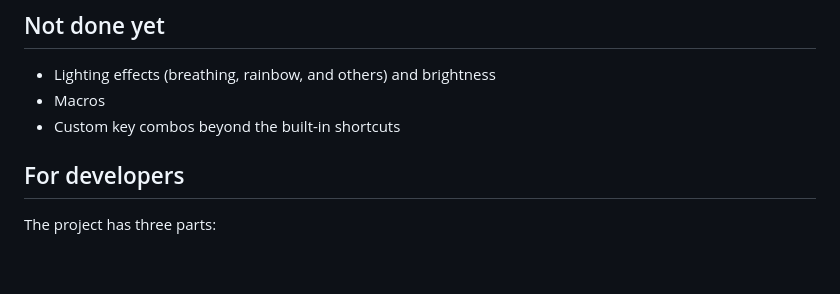
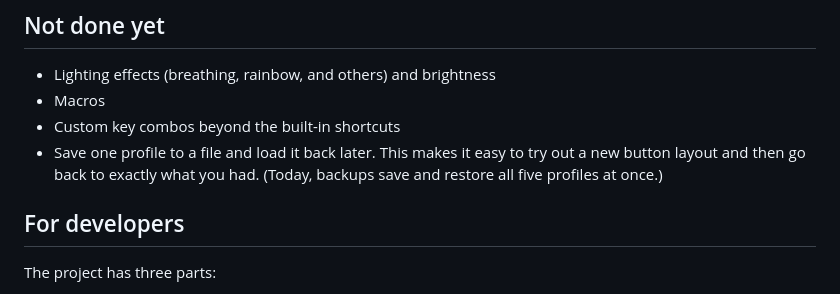
Before and after one commit to DankFrappa/impactse-control, a Markdown page: README.md, the part around the change. Drawn GitHub-style; blank space fills up the shorter version.

Commit message:
README: plan per-profile export and restore (#7)
Asked for by a user who wants to try button layouts and go back to the
exact profile they had.


Claude-Session: https://claude.ai/code/session_019sdegyoWhwYXiCyxEEDhNx

Co-authored-by: DankFrappa <346608112+DankFrappa@users.noreply.github.com>
Co-authored-by: Claude Opus 5.5 (1M context) <noreply@anthropic.com>

```diff
--- a/README.md
+++ b/README.md
@@ -113,6 +113,8 @@ Backup files work in both versions.
 - Lighting effects (breathing, rainbow, and others) and brightness
 - Macros
 - Custom key combos beyond the built-in shortcuts
+- Save one profile to a file and load it back later. This makes it easy to try out a new button layout and
+  then go back to exactly what you had. (Today, backups save and restore all five profiles at once.)
 
 ## For developers
 
```
